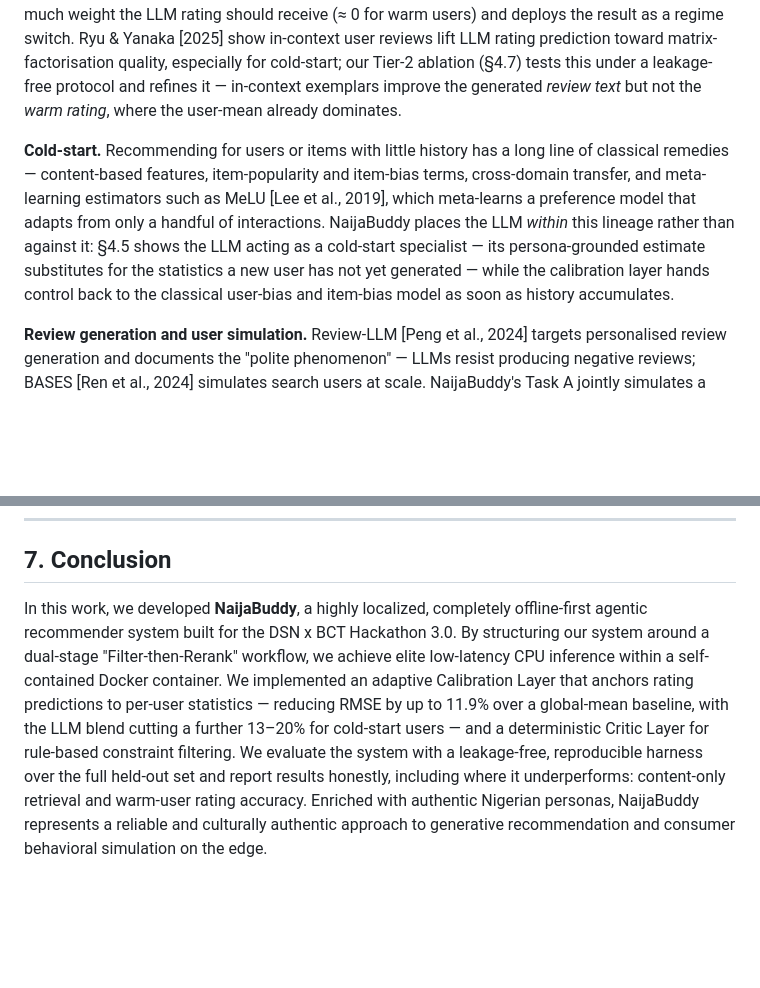
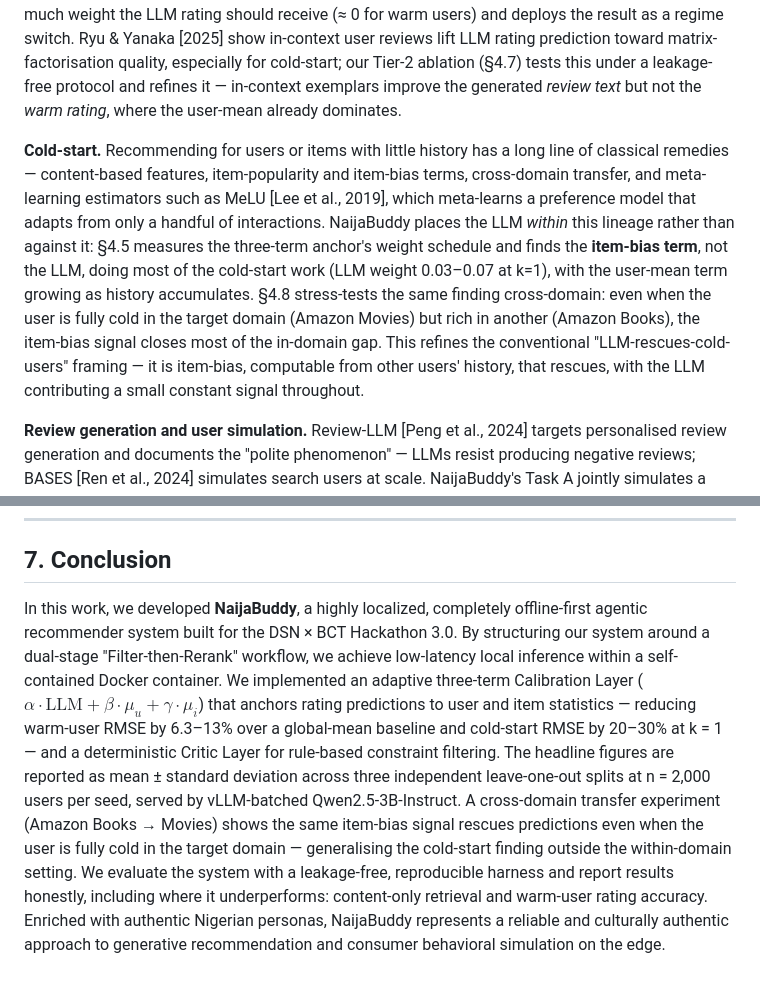
Before and after one commit to ColeDrain/naijabuddy, a Markdown page: solution_paper.md, 2 parts joined by grey strips. Rendered like a GitHub page; blank space fills up the shorter version.

Commit message:
§5 cold-start + §7 conclusion: align with V3 + multi-seed + cross-domain narrative
§5 Cold-start related-work paragraph:
  - Replaced the prior 'LLM rescues cold users' framing with the more
    accurate 'item-bias rescues cold users, LLM contributes a small
    constant signal throughout' — matching the §4.5 V3 weight schedule.
  - Added §4.8 cross-domain reference: 'when the user is fully cold in
    the target domain (Amazon Movies) but rich in another (Books), the
    item-bias signal closes most of the in-domain gap.'

§7 Conclusion:
  - 'reducing RMSE by up to 11.9% over a global-mean baseline' -> '6.3-13%'
    (multi-seed mean range)
  - 'LLM blend cutting a further 13-20% for cold-start' -> '20-30% at k=1'
    (V1->V3 multi-seed)
  - Added '3 seeds x n=2,000' framing
  - Added cross-domain Books->Movies one-line claim
  - Calibration layer described as three-term (alpha*LLM + beta*user +
    gamma*item) consistent with deployed system + paper section 2.3

```diff
--- a/solution_paper.md
+++ b/solution_paper.md
@@ -307,7 +307,7 @@ NaijaBuddy's measured strengths are an **adaptive 3-term calibration layer** —
 
 **The limits of the LLM rating signal.** Kang et al. [2023], evaluating LLMs from 250M–540B parameters on user rating prediction, found that zero-shot LLMs lag traditional collaborative filtering whenever interaction data is available — the history, not the LLM, carries the signal. NaijaBuddy corroborates this across three domains and *operationalises* it: our calibration layer measures how much weight the LLM rating should receive (≈ 0 for warm users) and deploys the result as a regime switch. Ryu & Yanaka [2025] show in-context user reviews lift LLM rating prediction toward matrix-factorisation quality, especially for cold-start; our Tier-2 ablation (§4.7) tests this under a leakage-free protocol and refines it — in-context exemplars improve the generated *review text* but not the *warm rating*, where the user-mean already dominates.
 
-**Cold-start.** Recommending for users or items with little history has a long line of classical remedies — content-based features, item-popularity and item-bias terms, cross-domain transfer, and meta-learning estimators such as MeLU [Lee et al., 2019], which meta-learns a preference model that adapts from only a handful of interactions. NaijaBuddy places the LLM *within* this lineage rather than against it: §4.5 shows the LLM acting as a cold-start specialist — its persona-grounded estimate substitutes for the statistics a new user has not yet generated — while the calibration layer hands control back to the classical user-bias and item-bias model as soon as history accumulates.
+**Cold-start.** Recommending for users or items with little history has a long line of classical remedies — content-based features, item-popularity and item-bias terms, cross-domain transfer, and meta-learning estimators such as MeLU [Lee et al., 2019], which meta-learns a preference model that adapts from only a handful of interactions. NaijaBuddy places the LLM *within* this lineage rather than against it: §4.5 measures the three-term anchor's weight schedule and finds the **item-bias term**, not the LLM, doing most of the cold-start work (LLM weight 0.03–0.07 at k=1), with the user-mean term growing as history accumulates. §4.8 stress-tests the same finding cross-domain: even when the user is fully cold in the target domain (Amazon Movies) but rich in another (Amazon Books), the item-bias signal closes most of the in-domain gap. This refines the conventional "LLM-rescues-cold-users" framing — it is item-bias, computable from other users' history, that rescues, with the LLM contributing a small constant signal throughout.
 
 **Review generation and user simulation.** Review-LLM [Peng et al., 2024] targets personalised review generation and documents the "polite phenomenon" — LLMs resist producing negative reviews; BASES [Ren et al., 2024] simulates search users at scale. NaijaBuddy's Task A jointly simulates a rating and a persona-grounded review, with the calibration layer re-anchoring an over-generous LLM score against exactly that "polite" upward bias.
 
@@ -328,4 +328,4 @@ With more development time and computing resources, we propose the following sca
 ---
 
 ## 7. Conclusion
-In this work, we developed **NaijaBuddy**, a highly localized, completely offline-first agentic recommender system built for the DSN x BCT Hackathon 3.0. By structuring our system around a dual-stage "Filter-then-Rerank" workflow, we achieve elite low-latency CPU inference within a self-contained Docker container. We implemented an adaptive Calibration Layer that anchors rating predictions to per-user statistics — reducing RMSE by up to 11.9% over a global-mean baseline, with the LLM blend cutting a further 13–20% for cold-start users — and a deterministic Critic Layer for rule-based constraint filtering. We evaluate the system with a leakage-free, reproducible harness over the full held-out set and report results honestly, including where it underperforms: content-only retrieval and warm-user rating accuracy. Enriched with authentic Nigerian personas, NaijaBuddy represents a reliable and culturally authentic approach to generative recommendation and consumer behavioral simulation on the edge.
+In this work, we developed **NaijaBuddy**, a highly localized, completely offline-first agentic recommender system built for the DSN × BCT Hackathon 3.0. By structuring our system around a dual-stage "Filter-then-Rerank" workflow, we achieve low-latency local inference within a self-contained Docker container. We implemented an adaptive three-term Calibration Layer ($\alpha\cdot\text{LLM} + \beta\cdot\mu_u + \gamma\cdot\mu_i$) that anchors rating predictions to user and item statistics — reducing warm-user RMSE by 6.3–13% over a global-mean baseline and cold-start RMSE by 20–30% at k = 1 — and a deterministic Critic Layer for rule-based constraint filtering. The headline figures are reported as mean ± standard deviation across three independent leave-one-out splits at n = 2,000 users per seed, served by vLLM-batched Qwen2.5-3B-Instruct. A cross-domain transfer experiment (Amazon Books → Movies) shows the same item-bias signal rescues predictions even when the user is fully cold in the target domain — generalising the cold-start finding outside the within-domain setting. We evaluate the system with a leakage-free, reproducible harness and report results honestly, including where it underperforms: content-only retrieval and warm-user rating accuracy. Enriched with authentic Nigerian personas, NaijaBuddy represents a reliable and culturally authentic approach to generative recommendation and consumer behavioral simulation on the edge.
```
